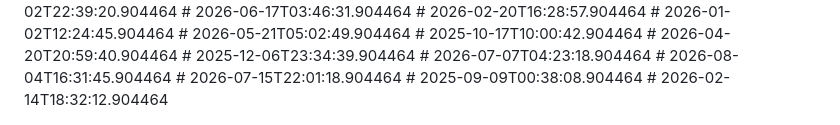
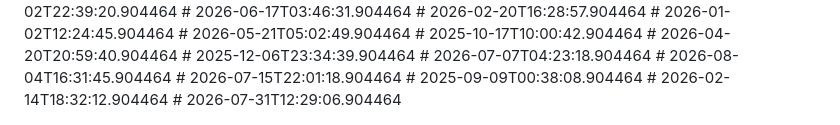
Before and after one commit to nytheon/Ai-Chatbot, a Markdown page: README.md, the part around the change. GitHub-like rendering.

Commit message:
docs: update notes

```diff
--- a/README.md
+++ b/README.md
@@ -260,3 +260,4 @@ Licensed under the [MIT License](LICENSE).
 # 2026-07-15T22:01:18.904464
 # 2025-09-09T00:38:08.904464
 # 2026-02-14T18:32:12.904464
+# 2026-07-31T12:29:06.904464
```
